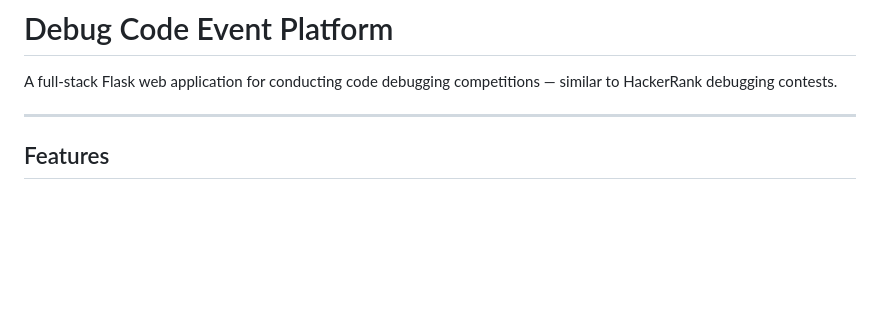
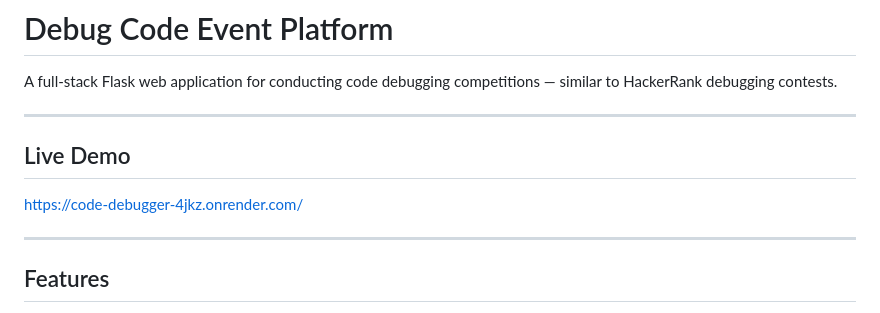
Before and after one commit to mourishantony2/code_debugger, a Markdown page: README.md, the part around the change. GitHub-like rendering; blank space fills up the shorter version.

Commit message:
Add live demo section to README
Added live demo link to the README.

```diff
--- a/README.md
+++ b/README.md
@@ -1,6 +1,11 @@
 # Debug Code Event Platform
 
 A full-stack Flask web application for conducting code debugging competitions — similar to HackerRank debugging contests.
+
+---
+## Live Demo
+
+https://code-debugger-4jkz.onrender.com/
 
 ---
 
```
